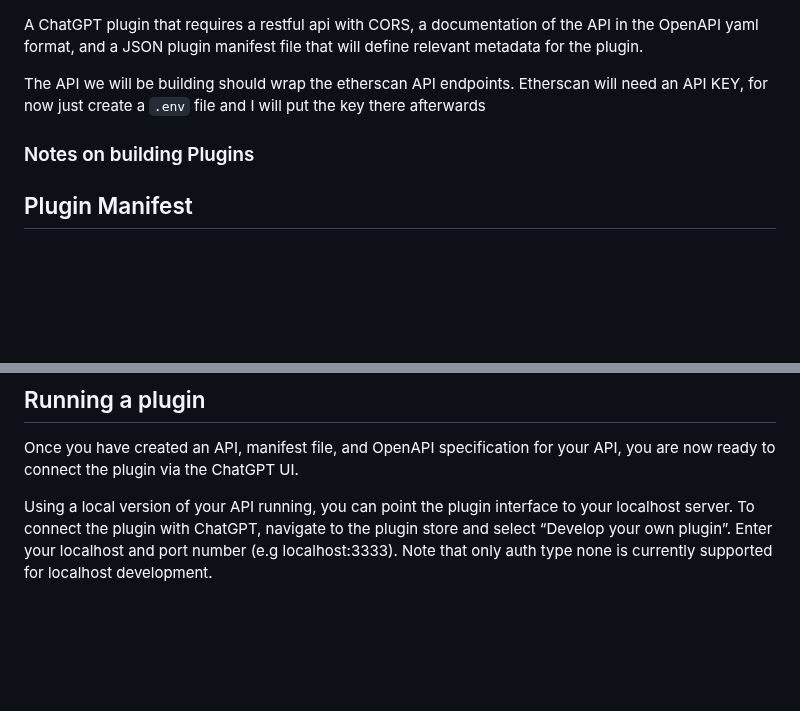
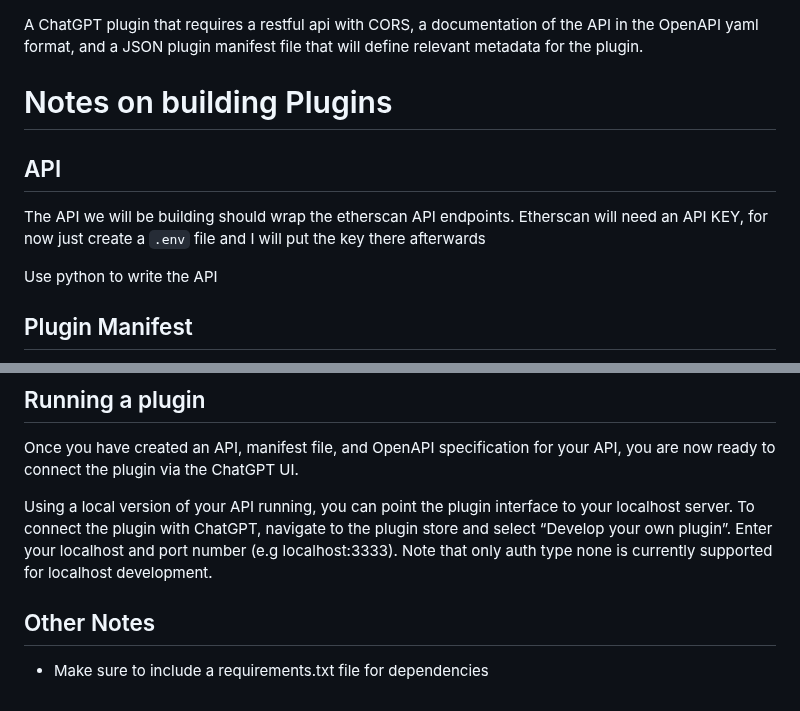
Before and after one commit to smol-ai/developer, a Markdown page: plugins.md, 2 parts joined by grey strips. Drawn GitHub-style; blank space fills up the shorter version.

Commit message:
update plugins prompt format ; add a note to include dependency files (i.e requirements.txt)

```diff
--- a/plugins.md
+++ b/plugins.md
@@ -1,9 +1,13 @@
 A ChatGPT plugin that requires a restful api with CORS, a documentation of the API in the OpenAPI yaml format, and a
 JSON plugin manifest file that will define relevant metadata for the plugin.
 
+# Notes on building Plugins
+
+## API
 The API we will be building should wrap the etherscan API endpoints. Etherscan will need an API KEY, for now just create a `.env` file and I will put the key there afterwards
 
-### Notes on building Plugins
+Use python to write the API
+
 
 ## Plugin Manifest
 * Every plugin requires a ai-plugin.json file, which needs to be hosted on the API’s domain. For example, a company called example.com would make the plugin JSON file accessible via an https://example.com domain since that is where their API is hosted. When you install the plugin via the ChatGPT UI, on the backend we look for a file located at /.well-known/ai-plugin.json. The /.well-known folder is required and must exist on your domain in order for ChatGPT to connect with your plugin. If there is no file found, the plugin cannot be installed. For local development, you can use HTTP but if you are pointing to a remote server, HTTPS is required.
@@ -78,3 +82,6 @@ Since we are running this example locally, we want to set the server to point to
 Once you have created an API, manifest file, and OpenAPI specification for your API, you are now ready to connect the plugin via the ChatGPT UI.
 
 Using a local version of your API running, you can point the plugin interface to your localhost server. To connect the plugin with ChatGPT, navigate to the plugin store and select “Develop your own plugin”. Enter your localhost and port number (e.g localhost:3333). Note that only auth type none is currently supported for localhost development.
+
+## Other Notes
+* Make sure to include a requirements.txt file for dependencies
```
